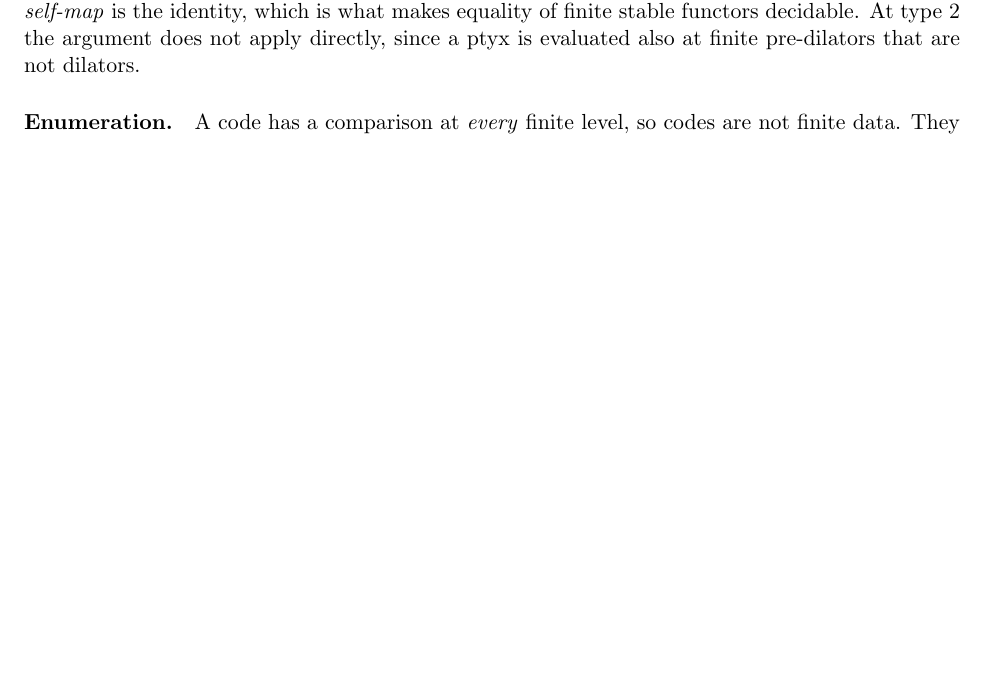
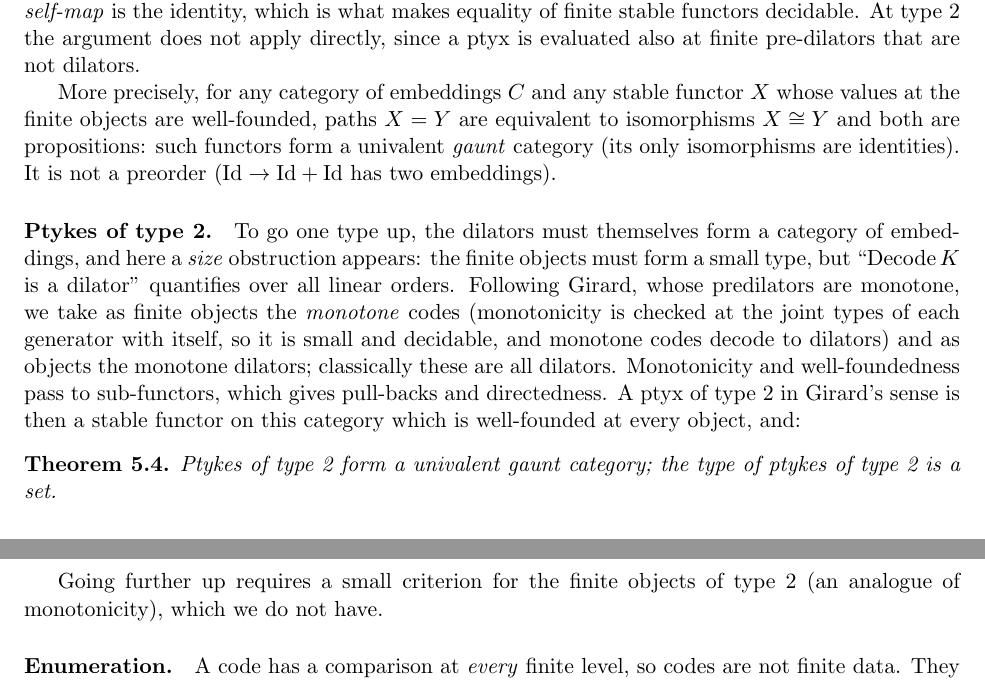
Before and after one commit to coquand/domain-semantics, a LaTeX paper (UNIT/ptykes-catemb.tex): part of page 5 of 9 before the commit and two parts of pages 5 and 6 of 9 after it, the two joined at a grey line, cut so that both start at the same text, the shorter picture padded with empty space. Compiled offline with pdfLaTeX.

Commit message:
Univalent gaunt categories of WF-valued stable functors; monotone dilators as a category of embeddings; type-2 ptykes form a set
Co-Authored-By: Claude Opus 5.5 <noreply@anthropic.com>

```diff
--- a/UNIT/ptykes-catemb.tex
+++ b/UNIT/ptykes-catemb.tex
@@ -358,6 +358,34 @@ equality of finite stable functors decidable. At type~$2$ the argument does
 not apply directly, since a ptyx is evaluated also at finite pre-dilators
 that are not dilators.
 
+More precisely, for any category of embeddings $C$ and any stable functor
+$X$ whose values at the finite objects are well-founded, paths $X=Y$ are
+equivalent to isomorphisms $X\cong Y$ and both are propositions: such
+functors form a univalent \emph{gaunt} category (its only isomorphisms are
+identities). It is not a preorder ($\mathrm{Id}\to\mathrm{Id}+\mathrm{Id}$
+has two embeddings).
+
+\paragraph{Ptykes of type 2.} To go one type up, the dilators must
+themselves form a category of embeddings, and here a \emph{size}
+obstruction appears: the finite objects must form a small type, but
+``$\mathrm{Decode}\,K$ is a dilator'' quantifies over all linear orders.
+Following Girard, whose predilators are monotone, we take as finite objects
+the \emph{monotone} codes (monotonicity is checked at the joint types of
+each generator with itself, so it is small and decidable, and monotone codes
+decode to dilators) and as objects the monotone dilators; classically these
+are all dilators. Monotonicity and well-foundedness pass to sub-functors,
+which gives pull-backs and directedness. A ptyx of type~2 in Girard's sense
+is then a stable functor on this category which is well-founded at every
+object, and:
+
+\begin{theorem}
+Ptykes of type 2 form a univalent gaunt category; the type of ptykes of
+type 2 is a set.
+\end{theorem}
+
+Going further up requires a small criterion for the finite objects of type
+2 (an analogue of monotonicity), which we do not have.
+
 \paragraph{Enumeration.} A code has a comparison at \emph{every} finite
 level, so codes are not finite data. They are, up to isomorphism: by the
 multicoproducts, a code is determined by a finite \emph{table} giving, for
```
Also changed, not shown: UNIT/ptykes-catemb.pdf, UNIT/ptykes-catemb.tex (4 more changed lines), 4 other files.
